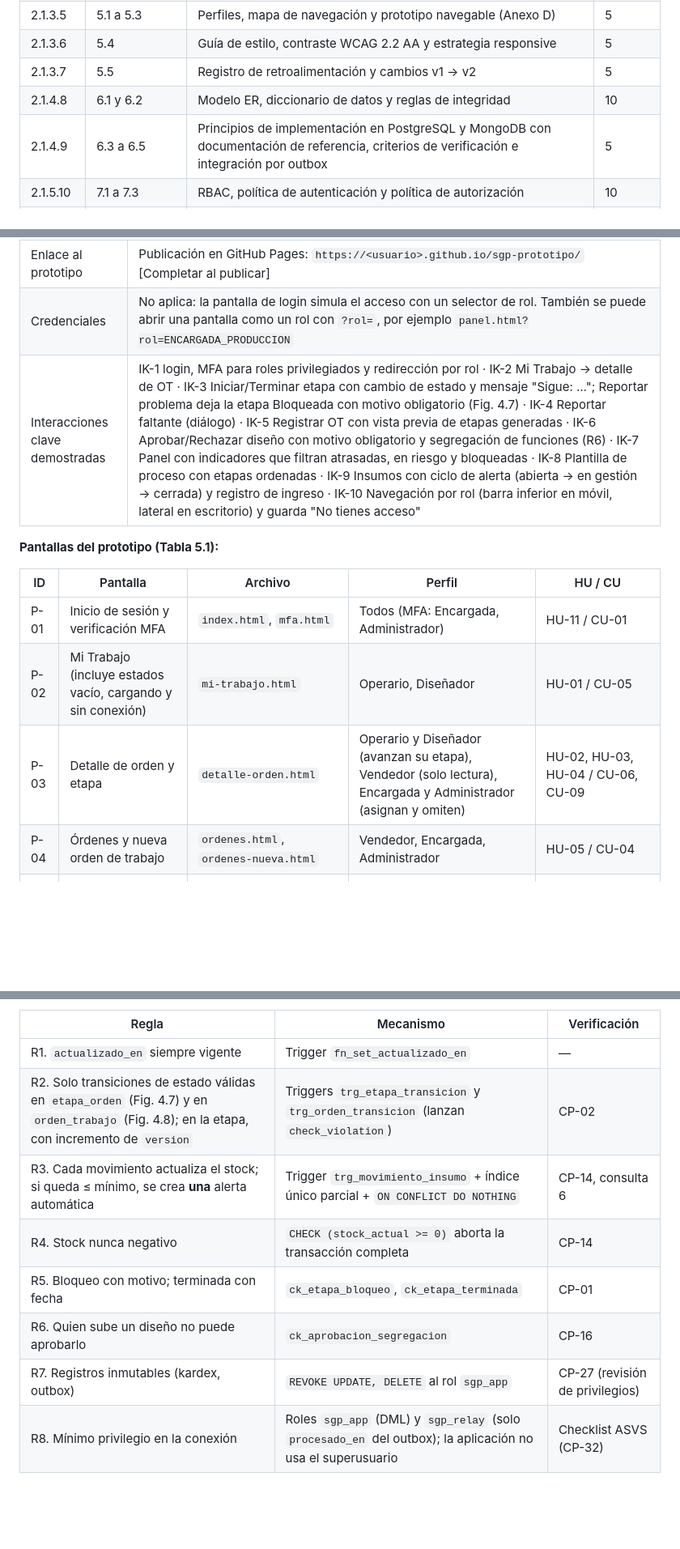
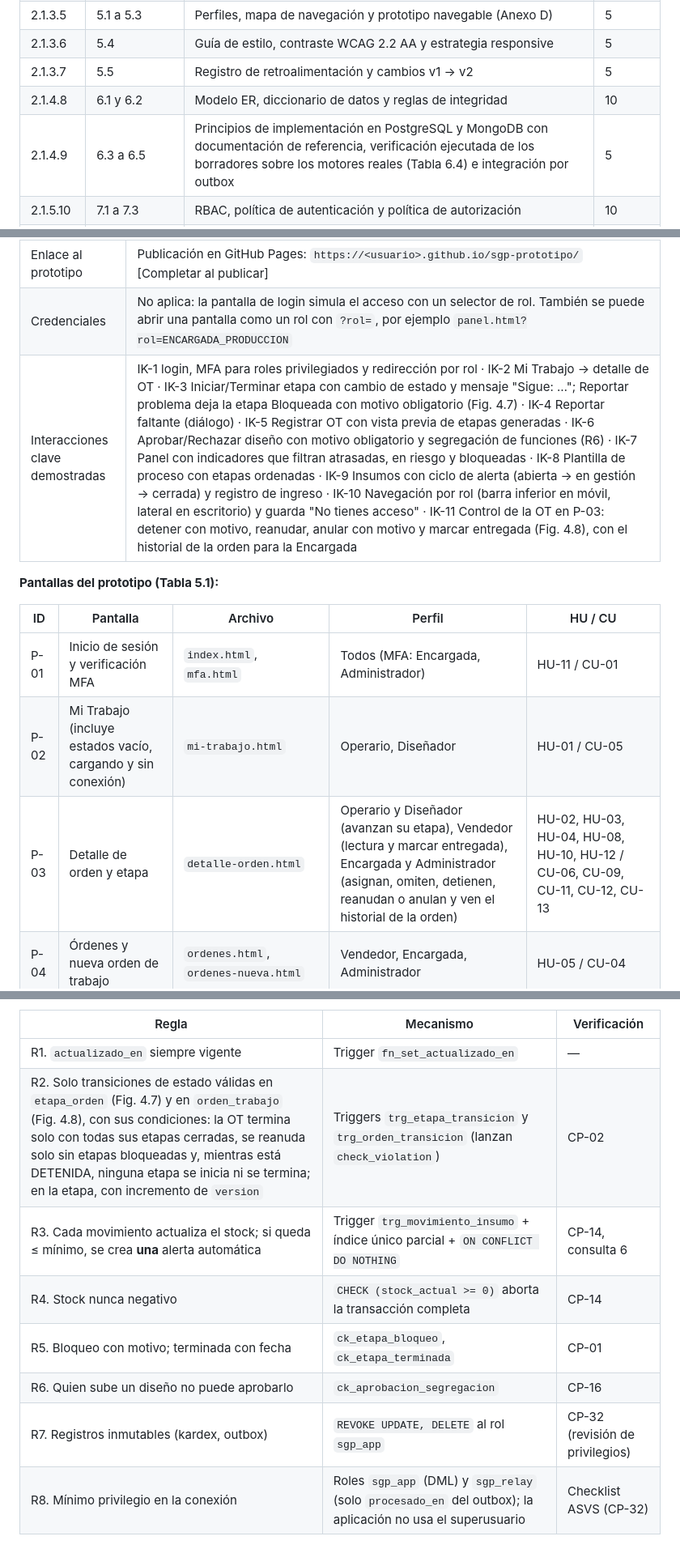
Before and after one commit to CarlosM01/Informe2ProyectoIntegrado, a Markdown page: Informe2_Kotoduo_SGP.md, 3 parts joined by grey strips. Shown at 81% size. Drawn GitHub-style; blank space fills up the shorter version.

```diff
--- a/Informe2_Kotoduo_SGP.md
+++ b/Informe2_Kotoduo_SGP.md
@@ -24,7 +24,7 @@
 | 2.1.3.6 | 5.4 | Guía de estilo, contraste WCAG 2.2 AA y estrategia responsive | 5 |
 | 2.1.3.7 | 5.5 | Registro de retroalimentación y cambios v1 → v2 | 5 |
 | 2.1.4.8 | 6.1 y 6.2 | Modelo ER, diccionario de datos y reglas de integridad | 10 |
-| 2.1.4.9 | 6.3 a 6.5 | Principios de implementación en PostgreSQL y MongoDB con documentación de referencia, criterios de verificación e integración por outbox | 5 |
+| 2.1.4.9 | 6.3 a 6.5 | Principios de implementación en PostgreSQL y MongoDB con documentación de referencia, verificación ejecutada de los borradores sobre los motores reales (Tabla 6.4) e integración por outbox | 5 |
 | 2.1.5.10 | 7.1 a 7.3 | RBAC, política de autenticación y política de autorización | 10 |
 | 2.1.5.11 | 7.4 | Modelo de amenazas STRIDE/OWASP con mitigación y verificación | 10 |
 | 2.1.5.12 | 7.5 a 7.7 | Estándares OWASP/ASVS, patrones de codificación segura con documentación de referencia y marco normativo chileno con ISO, CIS y NIST | 10 |
@@ -662,7 +662,7 @@ El mapa de navegación es un árbol jerárquico de rutas. Cada nodo es una ruta
 | Ubicación | `anexos/prototipo/index.html` (Anexo D) |
 | Enlace al prototipo | Publicación en GitHub Pages: `https://<usuario>.github.io/sgp-prototipo/` [Completar al publicar] |
 | Credenciales | No aplica: la pantalla de login simula el acceso con un selector de rol. También se puede abrir una pantalla como un rol con `?rol=`, por ejemplo `panel.html?rol=ENCARGADA_PRODUCCION` |
-| Interacciones clave demostradas | IK-1 login, MFA para roles privilegiados y redirección por rol · IK-2 Mi Trabajo → detalle de OT · IK-3 Iniciar/Terminar etapa con cambio de estado y mensaje "Sigue: …"; Reportar problema deja la etapa Bloqueada con motivo obligatorio (Fig. 4.7) · IK-4 Reportar faltante (diálogo) · IK-5 Registrar OT con vista previa de etapas generadas · IK-6 Aprobar/Rechazar diseño con motivo obligatorio y segregación de funciones (R6) · IK-7 Panel con indicadores que filtran atrasadas, en riesgo y bloqueadas · IK-8 Plantilla de proceso con etapas ordenadas · IK-9 Insumos con ciclo de alerta (abierta → en gestión → cerrada) y registro de ingreso · IK-10 Navegación por rol (barra inferior en móvil, lateral en escritorio) y guarda "No tienes acceso" |
+| Interacciones clave demostradas | IK-1 login, MFA para roles privilegiados y redirección por rol · IK-2 Mi Trabajo → detalle de OT · IK-3 Iniciar/Terminar etapa con cambio de estado y mensaje "Sigue: …"; Reportar problema deja la etapa Bloqueada con motivo obligatorio (Fig. 4.7) · IK-4 Reportar faltante (diálogo) · IK-5 Registrar OT con vista previa de etapas generadas · IK-6 Aprobar/Rechazar diseño con motivo obligatorio y segregación de funciones (R6) · IK-7 Panel con indicadores que filtran atrasadas, en riesgo y bloqueadas · IK-8 Plantilla de proceso con etapas ordenadas · IK-9 Insumos con ciclo de alerta (abierta → en gestión → cerrada) y registro de ingreso · IK-10 Navegación por rol (barra inferior en móvil, lateral en escritorio) y guarda "No tienes acceso" · IK-11 Control de la OT en P-03: detener con motivo, reanudar, anular con motivo y marcar entregada (Fig. 4.8), con el historial de la orden para la Encargada |
 
 **Pantallas del prototipo (Tabla 5.1):**
 
@@ -670,7 +670,7 @@ El mapa de navegación es un árbol jerárquico de rutas. Cada nodo es una ruta
 |---|---|---|---|---|
 | P-01 | Inicio de sesión y verificación MFA | `index.html`, `mfa.html` | Todos (MFA: Encargada, Administrador) | HU-11 / CU-01 |
 | P-02 | Mi Trabajo (incluye estados vacío, cargando y sin conexión) | `mi-trabajo.html` | Operario, Diseñador | HU-01 / CU-05 |
-| P-03 | Detalle de orden y etapa | `detalle-orden.html` | Operario y Diseñador (avanzan su etapa), Vendedor (solo lectura), Encargada y Administrador (asignan y omiten) | HU-02, HU-03, HU-04 / CU-06, CU-09 |
+| P-03 | Detalle de orden y etapa | `detalle-orden.html` | Operario y Diseñador (avanzan su etapa), Vendedor (lectura y marcar entregada), Encargada y Administrador (asignan, omiten, detienen, reanudan o anulan y ven el historial de la orden) | HU-02, HU-03, HU-04, HU-08, HU-10, HU-12 / CU-06, CU-09, CU-11, CU-12, CU-13 |
 | P-04 | Órdenes y nueva orden de trabajo | `ordenes.html`, `ordenes-nueva.html` | Vendedor, Encargada, Administrador | HU-05 / CU-04 |
 | P-05 | Aprobación de diseño | `aprobacion-diseno.html` | Vendedor (resuelve), Diseñador (sube versiones) | HU-06 / CU-07 |
 | P-06 | Panel de supervisión | `panel.html` | Encargada, Administrador; Vendedor (solo lectura) | HU-10 / CU-10, CU-14 |
@@ -913,12 +913,12 @@ El modelo tiene **16 tablas** en el esquema `sgp`, agrupadas por módulo:
 | Regla | Mecanismo | Verificación |
 |---|---|---|
 | R1. `actualizado_en` siempre vigente | Trigger `fn_set_actualizado_en` | — |
-| R2. Solo transiciones de estado válidas en `etapa_orden` (Fig. 4.7) y en `orden_trabajo` (Fig. 4.8); en la etapa, con incremento de `version` | Triggers `trg_etapa_transicion` y `trg_orden_transicion` (lanzan `check_violation`) | CP-02 |
+| R2. Solo transiciones de estado válidas en `etapa_orden` (Fig. 4.7) y en `orden_trabajo` (Fig. 4.8), con sus condiciones: la OT termina solo con todas sus etapas cerradas, se reanuda solo sin etapas bloqueadas y, mientras está DETENIDA, ninguna etapa se inicia ni se termina; en la etapa, con incremento de `version` | Triggers `trg_etapa_transicion` y `trg_orden_transicion` (lanzan `check_violation`) | CP-02 |
 | R3. Cada movimiento actualiza el stock; si queda ≤ mínimo, se crea **una** alerta automática | Trigger `trg_movimiento_insumo` + índice único parcial + `ON CONFLICT DO NOTHING` | CP-14, consulta 6 |
 | R4. Stock nunca negativo | `CHECK (stock_actual >= 0)` aborta la transacción completa | CP-14 |
 | R5. Bloqueo con motivo; terminada con fecha | `ck_etapa_bloqueo`, `ck_etapa_terminada` | CP-01 |
 | R6. Quien sube un diseño no puede aprobarlo | `ck_aprobacion_segregacion` | CP-16 |
-| R7. Registros inmutables (kardex, outbox) | `REVOKE UPDATE, DELETE` al rol `sgp_app` | CP-27 (revisión de privilegios) |
+| R7. Registros inmutables (kardex, outbox) | `REVOKE UPDATE, DELETE` al rol `sgp_app` | CP-32 (revisión de privilegios) |
 | R8. Mínimo privilegio en la conexión | Roles `sgp_app` (DML) y `sgp_relay` (solo `procesado_en` del outbox); la aplicación no usa el superusuario | Checklist ASVS (CP-32) |
 
 ### 6.3 Bases de implementación de la base de datos estructurada (2.1.4.9)
```
Also changed, not shown: other parts of Informe2_Kotoduo_SGP.md (+43 -17 lines).
